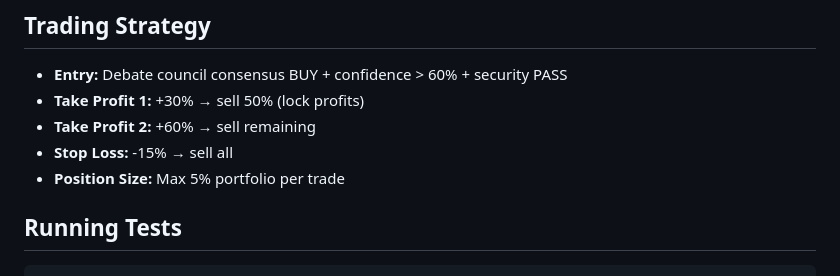
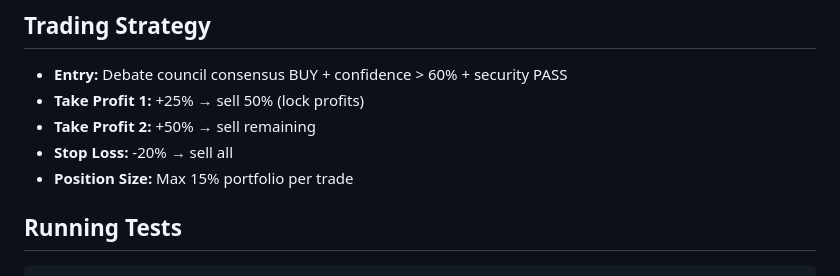
Before and after one commit to ionodeionode/SolScout_AI, a Markdown page: README.md, the part around the change. Rendered like a GitHub page.

Commit message:
docs: sync README trading strategy with actual config values

```diff
--- a/README.md
+++ b/README.md
@@ -148,10 +148,10 @@ solscout-ai/
 ## Trading Strategy
 
 - **Entry:** Debate council consensus BUY + confidence > 60% + security PASS
-- **Take Profit 1:** +30% → sell 50% (lock profits)
-- **Take Profit 2:** +60% → sell remaining
-- **Stop Loss:** -15% → sell all
-- **Position Size:** Max 5% portfolio per trade
+- **Take Profit 1:** +25% → sell 50% (lock profits)
+- **Take Profit 2:** +50% → sell remaining
+- **Stop Loss:** -20% → sell all
+- **Position Size:** Max 15% portfolio per trade
 
 ## Running Tests
 
```
